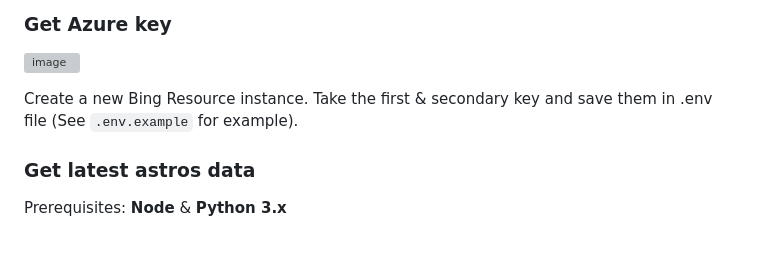
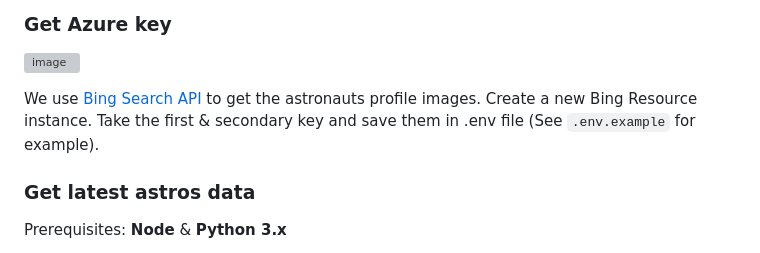
Before and after one commit to iqfareez/astros-api, a Markdown page: README.md, the part around the change. GitHub-like rendering; grey boxes are pictures that could not be loaded.

Commit message:
:memo: update README.md
Add link to Azure Bing Search API

```diff
--- a/README.md
+++ b/README.md
@@ -15,7 +15,7 @@ Fetch the data and host the JSON-Server website. This project contains two parts
 
 ![image](https://github.com/iqfareez/astros-api/assets/60868965/f3961429-c649-4983-9b43-6e5ba3993929)
 
-Create a new Bing Resource instance. Take the first & secondary key and save them in .env file (See `.env.example` for example).
+We use [Bing Search API](https://www.microsoft.com/en-us/bing/apis/bing-image-search-api) to get the astronauts profile images. Create a new Bing Resource instance. Take the first & secondary key and save them in .env file (See `.env.example` for example).
 
 ### Get latest astros data
 
```
